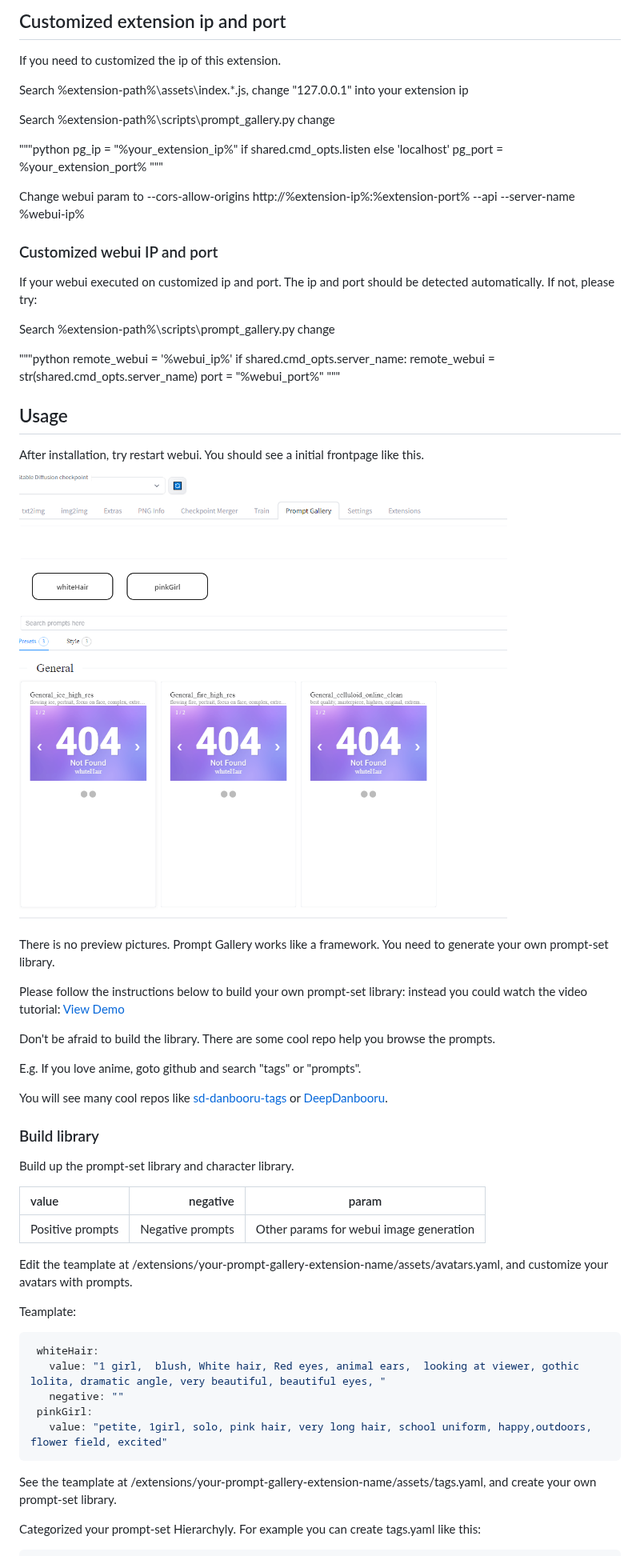
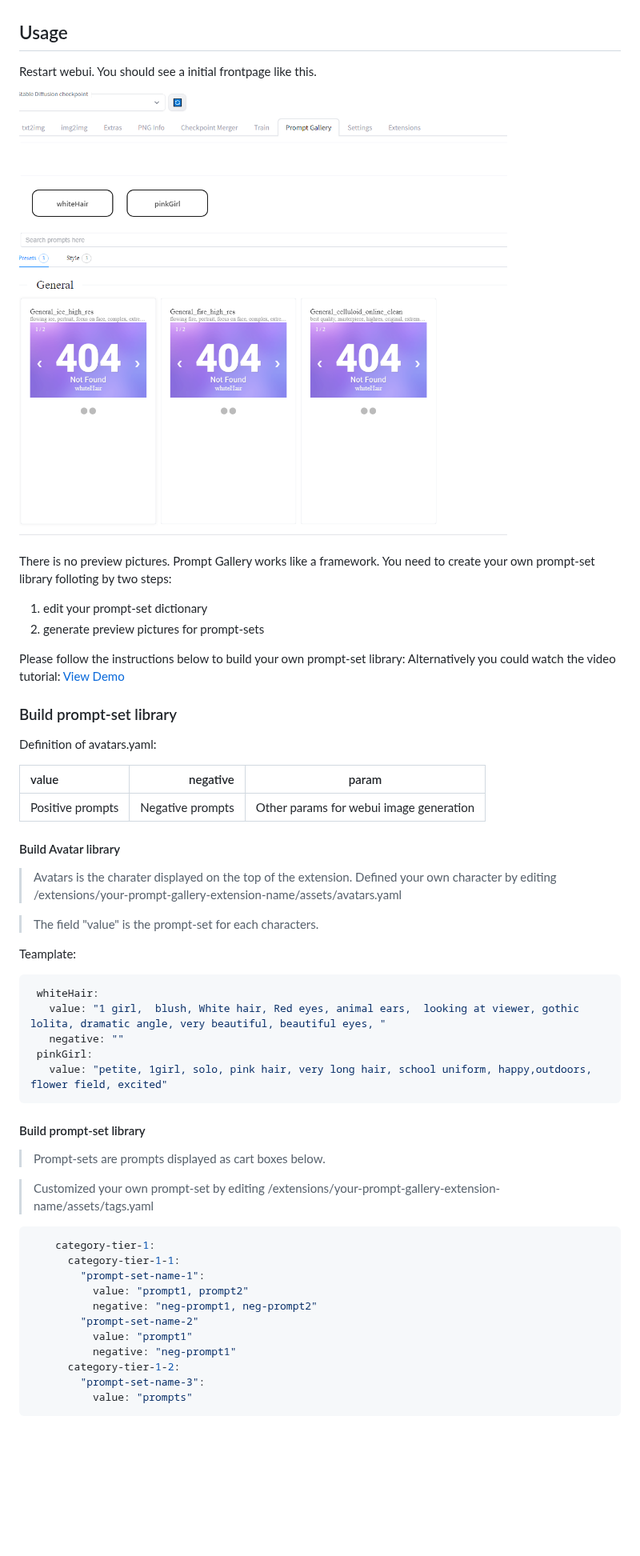
Before and after one commit to dr413677671/PromptGallery-stable-diffusion-webui, a Markdown page: README.md, the part around one of its changes. Shown at 80% size. Drawn GitHub-style; blank space fills up the shorter version.

Commit message:
beautify readm e

````diff
--- a/README.md
+++ b/README.md
@@ -145,60 +124,32 @@ Goto Tab extensions in the webui and paste:
 
-
-## Customized extension ip and port
-
-If you need to customized the ip of this extension.
-
-Search %extension-path%\assets\index.*.js, change "127.0.0.1" into your extension ip
-
-Search %extension-path%\scripts\prompt_gallery.py change
-
-"""python
-pg_ip = "%your_extension_ip%" if shared.cmd_opts.listen else 'localhost'
-pg_port = %your_extension_port%
-"""
-
-Change webui param to --cors-allow-origins http://%extension-ip%:%extension-port% --api --server-name %webui-ip%
-
-
-### Customized webui IP and port
-
-If your webui executed on customized ip and port. The ip and port should be detected automatically. If not, please try:
-
-Search %extension-path%\scripts\prompt_gallery.py change
-
-"""python
-    remote_webui = '%webui_ip%'
-    if  shared.cmd_opts.server_name:
-        remote_webui = str(shared.cmd_opts.server_name)
-    port = "%webui_port%"
-"""
 
 ## Usage
 
-After installation, try restart webui. You should see a initial frontpage like this.
+Restart webui. You should see a initial frontpage like this.
 
- ![preset](./images/0-0.png)
+![preset](./images/0-0.png)
 
-There is no preview pictures. Prompt Gallery works like a framework. You need to generate your own prompt-set library.
+There is no preview pictures. Prompt Gallery works like a framework. You need to create your own prompt-set library folloting by two steps:
+1. edit your prompt-set dictionary
+2. generate preview pictures for prompt-sets
 
-Please follow the instructions below to build your own prompt-set library: instead you could watch the video tutorial:
+Please follow the instructions below to build your own prompt-set library: Alternatively you could watch the video tutorial:
 <a href="https://www.youtube.com/watch?v=9U6-moIJUkk">View Demo</a>
 
-Don't be afraid to build the library. There are some cool repo help you browse the prompts.
 
-E.g. If you love anime, goto github and search "tags" or "prompts".
+### Build prompt-set library
 
-You will see many cool repos like [sd-danbooru-tags](https://github.com/Vetchems/sd-danbooru-tags) or [DeepDanbooru](https://github.com/KichangKim/DeepDanbooru).
-
-### Build library
-
-Build up the prompt-set library and character library.
+Definition of avatars.yaml:
 
 | value | negative | param |
 | :-----| ----: | :----: |
 | Positive prompts | Negative prompts | Other params for webui image generation |
 
-Edit the teamplate at <stable-diffusion-webui-path>/extensions/your-prompt-gallery-extension-name/assets/avatars.yaml, and customize your avatars with prompts.
+#### Build Avatar library
+
+> Avatars is the charater displayed on the top of the extension. Defined your own character by editing <stable-diffusion-webui-path>/extensions/your-prompt-gallery-extension-name/assets/avatars.yaml
+
+> The field "value" is the prompt-set for each characters.
 
 Teamplate:
    ```yaml
@@ -209,6 +160,24 @@ Teamplate:
       value: "petite, 1girl, solo, pink hair, very long hair, school uniform, happy,outdoors, flower field, excited"
    ```
 
-See the teamplate at <stable-diffusion-webui-path>/extensions/your-prompt-gallery-extension-name/assets/tags.yaml, and create your own prompt-set library.
+#### Build prompt-set library
 
-Categorized your prompt-set Hierarchyly. For example you can create tags.yaml like this:
+> Prompt-sets are prompts displayed as cart boxes below.
+
+> Customized your own prompt-set by editing <stable-diffusion-webui-path>/extensions/your-prompt-gallery-extension-name/assets/tags.yaml
+
+```yaml
+    category-tier-1:
+      category-tier-1-1:
+        "prompt-set-name-1":
+          value: "prompt1, prompt2"
+          negative: "neg-prompt1, neg-prompt2"
+        "prompt-set-name-2"
+          value: "prompt1"
+          negative: "neg-prompt1"
+      category-tier-1-2:
+        "prompt-set-name-3":
+          value: "prompts"
+```
+
+
````
Also changed, not shown: other parts of README.md (+65 -57 lines).
